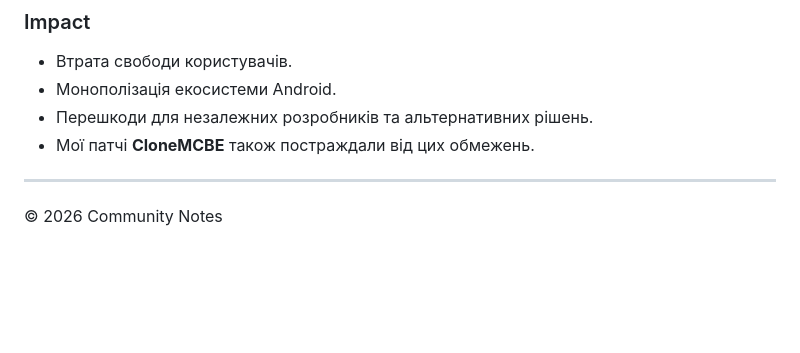
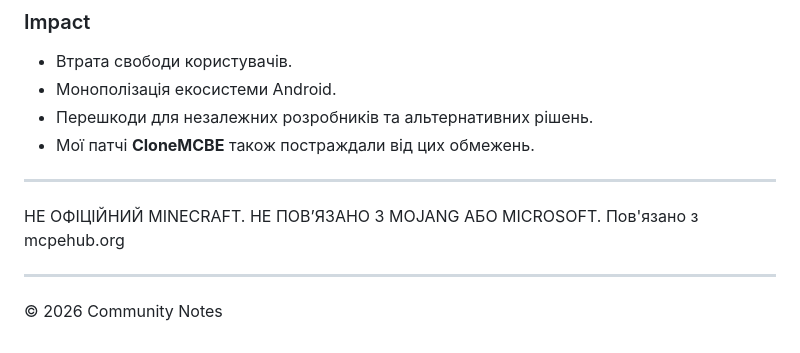
Before and after one commit to uzvarUA/clonemcbe, a Markdown page: README.md, the part around the change. Drawn GitHub-style; blank space fills up the shorter version.

Commit message:
Fix formatting and add disclaimer in README.md

```diff
--- a/README.md
+++ b/README.md
@@ -75,4 +75,7 @@
 - Мої патчі **CloneMCBE** також постраждали від цих обмежень.
 
 ---
+НЕ ОФІЦІЙНИЙ MINECRAFT. НЕ ПОВ’ЯЗАНО З MOJANG АБО MICROSOFT. Пов'язано з mcpehub.org
+
+---
 © 2026 Community Notes
```
